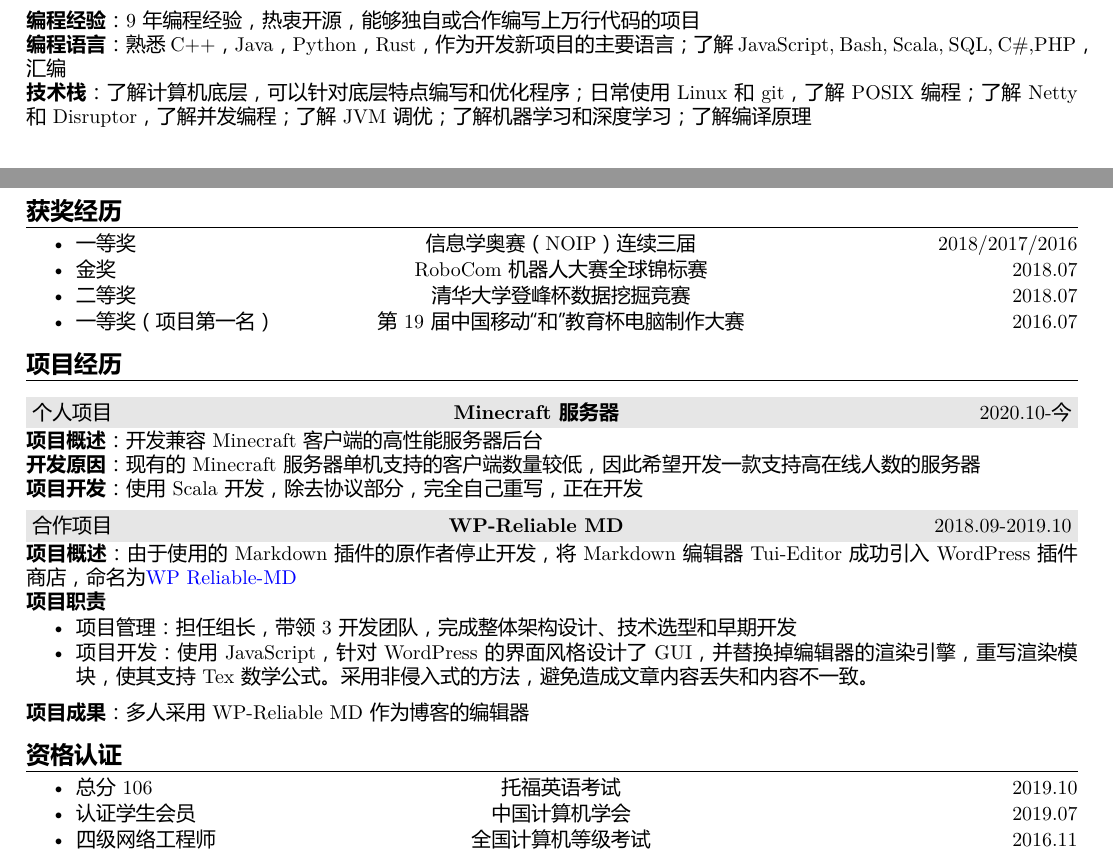
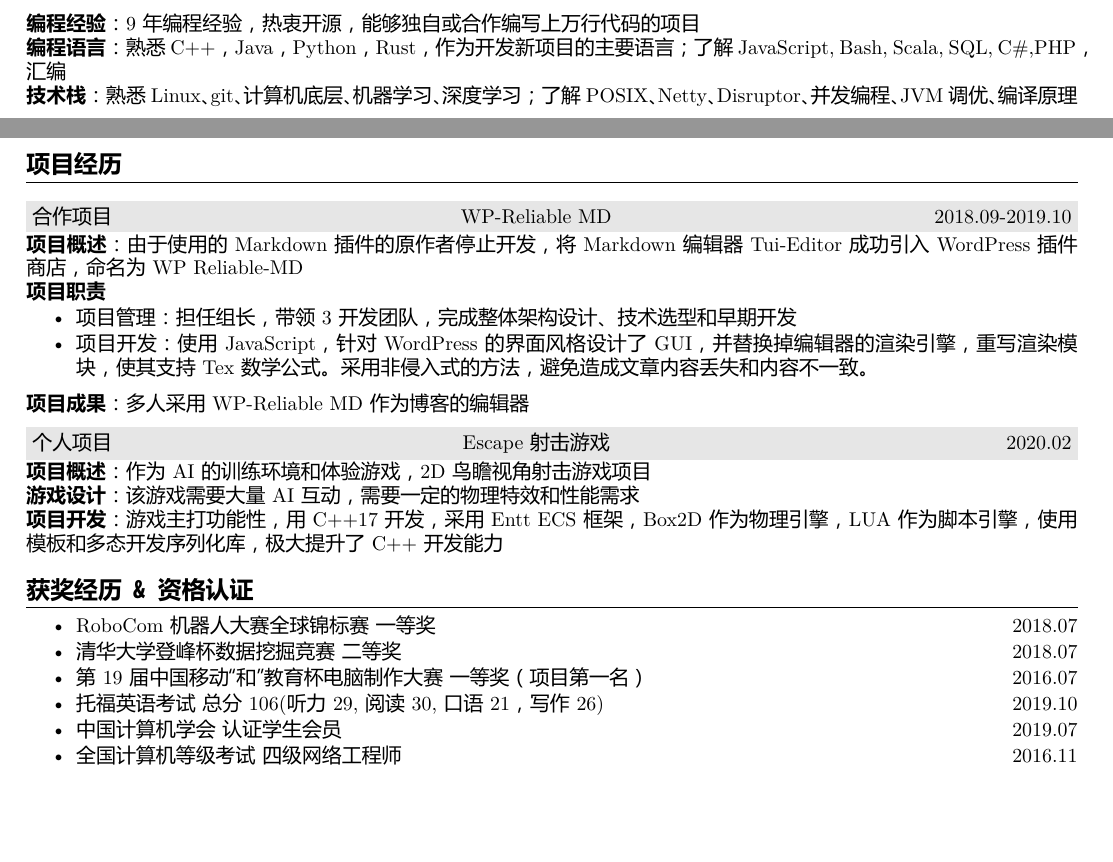
Before and after one commit to JakkuSakura/MyResume, a LaTeX CV (resume_chinese.tex): two parts of the page, joined at a grey line, cut so that both start at the same text, the shorter picture padded with empty space. The pictures show the PDF file resume_chinese.pdf that the author committed with the source.

Commit message:
update Chinese version

```diff
--- a/resume_chinese.tex
+++ b/resume_chinese.tex
@@ -9,7 +10,7 @@
 \begin{rSection}{自我评价}
     \textbf{编程经验}：9年编程经验，热衷开源，能够独自或合作编写上万行代码的项目\\
     \textbf{编程语言}：熟悉C++，Java，Python，Rust，作为开发新项目的主要语言；了解JavaScript, Bash, Scala, SQL, C\#,PHP，汇编\\
-    \textbf{技术栈}：了解计算机底层，可以针对底层特点编写和优化程序；日常使用Linux和git，了解POSIX编程；了解Netty和Disruptor，了解并发编程；了解JVM调优；了解机器学习和深度学习；了解编译原理\\
+    \textbf{技术栈}：熟悉Linux、git、计算机底层、机器学习、深度学习；了解POSIX、Netty、Disruptor、并发编程、JVM调优、编译原理\\
 \end{rSection}
 
 \begin{rSection}{教育经历}
@@ -25,15 +26,11 @@
         \textbf{项目内容}
         \begin{itemize}
             \itemsep -0.5em \vspace{-0.5em}
-            \item 搭建网络库：负责高频交易的底层数据库从0~1的搭建；使用Rust语言，运用缓存行优化和无锁队列等底层优化，实现了一套处理客户端并发的网络库，并支持多种通信协议；通过修改Webpki和Rustls等库，使其支持对IP地址的TLS的链接。；以极低的延迟从不同的交易平台收集并处理数据；正在构建基于f-stack的用户态网络库；基于UDP实现自定义协议，数据中转程序，并绕开服务器机房对于IP的限制
-            \item搭建监控系统：运用InfluxdDB和Grafana搭建监控系统
+            \item 搭建网络库：负责高频交易的底层数据库从0~1的搭建；使用Rust语言，运用缓存行优化和无锁队列等底层优化，实现了一套处理客户端并发的网络库，并支持多种通信协议；通过修改Webpki和Rustls等库，使其支持对IP地址的TLS的链接；以极低的延迟从不同的交易平台收集并处理数据；正在构建基于f-stack的用户态网络库；基于UDP实现自定义协议，数据中转程序，并绕开服务器机房对于IP的限制
+            \item搭建监控系统：运用InfluxdDB和Grafana搭建监控系统 % TODO:成果
             \item搭建绘图引擎：修改Matplotlib，支持大量数据的实时绘图，同时兼容Matplotlib所有的特性
-            \item项目成果：总延迟与Apache Benchmark持平，测试环境数据明显优化及提升。
+            \item项目成果：总延迟与Apache Benchmark持平，测试环境数据明显优化及提升
         \end{itemize}
     \end{rExperience}
 \end{rSection}
 
-\begin{rSection}{获奖经历}
-    \begin{itemize}
-        \itemsep -0.5em \vspace{-0.5em}
-        \item\threeparts{一等奖}{信息学奥赛（NOIP）连续三届}{2018/2017/2016}
@@ -43,15 +37,15 @@
-    \end{itemize}
-\end{rSection}
-
+% TODO:做更好的项目
+% TODO:缩进
+% TODO:根据公司切换项目
 \begin{rSection}{项目经历}
-    \begin{rProject}{个人项目}{Minecraft 服务器}{2020.10-今}
-        \textbf{项目概述}：开发兼容Minecraft客户端的高性能服务器后台\\
-        \textbf{开发原因}：现有的Minecraft服务器单机支持的客户端数量较低，因此希望开发一款支持高在线人数的服务器\\
-        \textbf{项目开发}：使用Scala开发，除去协议部分，完全自己重写，正在开发
-    \end{rProject}
+    % \begin{rProject}{个人项目}{Minecraft 服务器}{2020.10-今}
+    %     \textbf{项目概述}：开发兼容Minecraft客户端的高性能服务器后台\\
+    %     \textbf{开发原因}：现有的Minecraft服务器单机支持的客户端数量较低，因此希望开发一款支持高在线人数的服务器\\
+    %     \textbf{项目开发}：使用Scala开发，除去协议部分，完全自己重写，正在开发
+    % \end{rProject}
 
     \begin{rProject}{合作项目}{WP-Reliable MD}{2018.09-2019.10}
-        \textbf{项目概述}：由于使用的Markdown插件的原作者停止开发，将Markdown编辑器Tui-Editor成功引入WordPress插件商店，命名为\href{https://github.com/jackworkshop/WP-ReliableMD}{WP Reliable-MD}\\
+        \textbf{项目概述}：由于使用的Markdown插件的原作者停止开发，将Markdown编辑器Tui-Editor成功引入WordPress插件商店，命名为WP Reliable-MD\\
         \textbf{项目职责}
         \begin{itemize}
             \itemsep -0.5em \vspace{-0.5em}
@@ -61,11 +55,11 @@
         \textbf{项目成果}：多人采用WP-Reliable MD作为博客的编辑器
     \end{rProject}
 
-    % \begin{rProject}{个人项目}{Escape射击游戏}{2020.02}
-    %     \textbf{项目概述}：作为AI的训练环境和体验游戏，2D鸟瞻视角射击游戏项目\\
-    %     \textbf{游戏设计}：该游戏需要大量AI互动，需要一定的物理特效和性能需求\\
-    %     \textbf{项目开发}：游戏主打功能性，用C++17开发，采用Entt ECS框架，Box2D作为物理引擎，LUA作为脚本引擎，使用模板+多态开发出序列化库，在开发过程极大地提升了C++开发能力
-    % \end{rProject}
+    \begin{rProject}{个人项目}{Escape射击游戏}{2020.02}
+        \textbf{项目概述}：作为AI的训练环境和体验游戏，2D鸟瞻视角射击游戏项目\\
+        \textbf{游戏设计}：该游戏需要大量AI互动，需要一定的物理特效和性能需求\\
+        \textbf{项目开发}：游戏主打功能性，用C++17开发，采用Entt ECS框架，Box2D作为物理引擎，LUA作为脚本引擎，使用模板和多态开发序列化库，极大提升了C++开发能力
+    \end{rProject}
 
     % \begin{rProject}{个人项目}{英语文章阅读器}{2019.04}
     %     \textbf{项目概述}：帮助非英语母语在网站上阅读英语文章时，查阅单词，生成背诵表而开发的网页端应用\\
@@ -84,2 +78,8 @@
     \begin{itemize}
         \itemsep -0.5em \vspace{-0.5em}
+        \item RoboCom机器人大赛全球锦标赛~一等奖 \hfill 2018.07
+        \item 清华大学登峰杯数据挖掘竞赛~二等奖 \hfill 2018.07
+        \item 第19届中国移动“和”教育杯电脑制作大赛~一等奖（项目第一名） \hfill 2016.07
+        \item 托福英语考试~总分106(听力29,阅读30,口语21，写作26) \hfill 2019.10
+        \item 中国计算机学会~认证学生会员 \hfill 2019.07
+        \item 全国计算机等级考试~四级网络工程师 \hfill 2016.11
```
Also changed, not shown: resume.cls (+2 -2 lines), resume_chinese.pdf, resume_chinese.tex (15 more changed lines).
